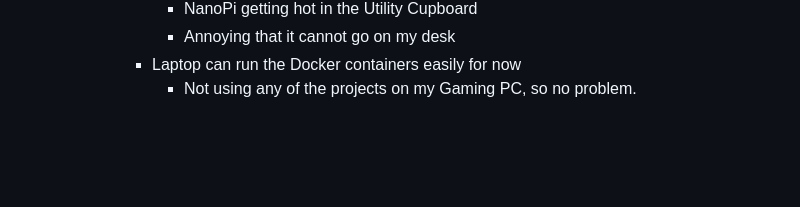
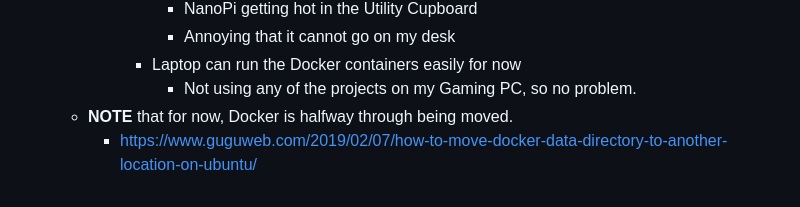
Before and after one commit to henryj320/elapsed_projects, a Markdown page: python_on_iot/development_notes.md, the part around the change. Rendered like a GitHub page; blank space fills up the shorter version.

Commit message:
Current stage in NanoPi Docker move

```diff
--- a/python_on_iot/development_notes.md
+++ b/python_on_iot/development_notes.md
@@ -744,3 +744,5 @@ Last update: 2023-05-06 00:03
                 - Annoying that it cannot go on my desk
             - Laptop can run the Docker containers easily for now
                 - Not using any of the projects on my Gaming PC, so no problem.
+    - **NOTE** that for now, Docker is halfway through being moved.
+        - https://www.guguweb.com/2019/02/07/how-to-move-docker-data-directory-to-another-location-on-ubuntu/
```
